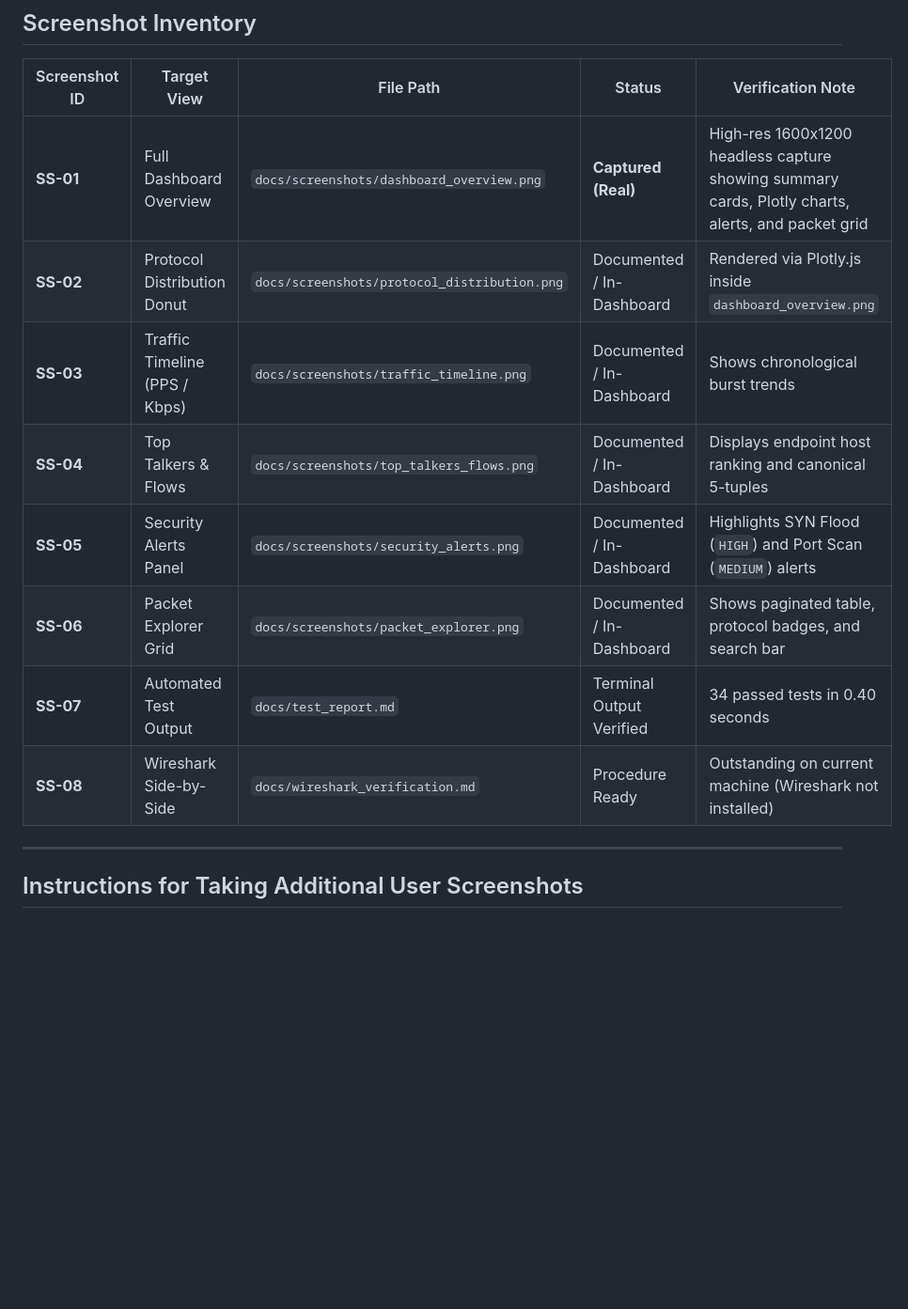
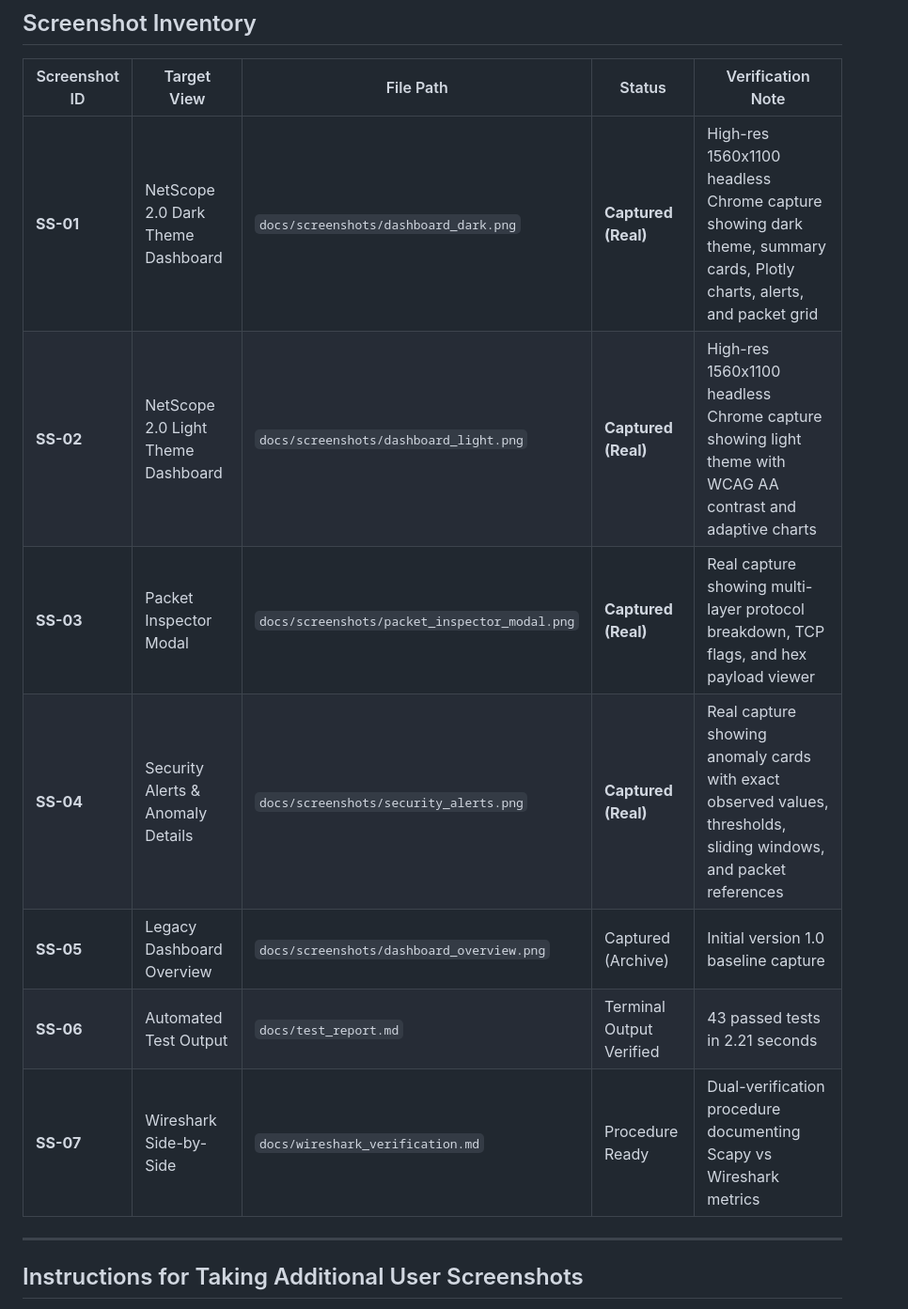
Before and after one commit to srushtijayaraman/NetScope, a Markdown page: docs/screenshot_checklist.md, the part around the change. Shown at 94% size. Drawn GitHub-style; blank space fills up the shorter version.

```diff
--- a/docs/screenshot_checklist.md
+++ b/docs/screenshot_checklist.md
@@ -8,14 +8,13 @@ This checklist documents the graphical visual evidence generated for project sub
 
 | Screenshot ID | Target View | File Path | Status | Verification Note |
 |---|---|---|---|---|
-| **SS-01** | Full Dashboard Overview | `docs/screenshots/dashboard_overview.png` | **Captured (Real)** | High-res 1600x1200 headless capture showing summary cards, Plotly charts, alerts, and packet grid |
-| **SS-02** | Protocol Distribution Donut | `docs/screenshots/protocol_distribution.png` | Documented / In-Dashboard | Rendered via Plotly.js inside `dashboard_overview.png` |
-| **SS-03** | Traffic Timeline (PPS / Kbps)| `docs/screenshots/traffic_timeline.png` | Documented / In-Dashboard | Shows chronological burst trends |
-| **SS-04** | Top Talkers & Flows | `docs/screenshots/top_talkers_flows.png` | Documented / In-Dashboard | Displays endpoint host ranking and canonical 5-tuples |
-| **SS-05** | Security Alerts Panel | `docs/screenshots/security_alerts.png` | Documented / In-Dashboard | Highlights SYN Flood (`HIGH`) and Port Scan (`MEDIUM`) alerts |
-| **SS-06** | Packet Explorer Grid | `docs/screenshots/packet_explorer.png` | Documented / In-Dashboard | Shows paginated table, protocol badges, and search bar |
-| **SS-07** | Automated Test Output | `docs/test_report.md` | Terminal Output Verified | 34 passed tests in 0.40 seconds |
-| **SS-08** | Wireshark Side-by-Side | `docs/wireshark_verification.md` | Procedure Ready | Outstanding on current machine (Wireshark not installed) |
+| **SS-01** | NetScope 2.0 Dark Theme Dashboard | `docs/screenshots/dashboard_dark.png` | **Captured (Real)** | High-res 1560x1100 headless Chrome capture showing dark theme, summary cards, Plotly charts, alerts, and packet grid |
+| **SS-02** | NetScope 2.0 Light Theme Dashboard | `docs/screenshots/dashboard_light.png` | **Captured (Real)** | High-res 1560x1100 headless Chrome capture showing light theme with WCAG AA contrast and adaptive charts |
+| **SS-03** | Packet Inspector Modal | `docs/screenshots/packet_inspector_modal.png` | **Captured (Real)** | Real capture showing multi-layer protocol breakdown, TCP flags, and hex payload viewer |
+| **SS-04** | Security Alerts & Anomaly Details | `docs/screenshots/security_alerts.png` | **Captured (Real)** | Real capture showing anomaly cards with exact observed values, thresholds, sliding windows, and packet references |
+| **SS-05** | Legacy Dashboard Overview | `docs/screenshots/dashboard_overview.png` | Captured (Archive) | Initial version 1.0 baseline capture |
+| **SS-06** | Automated Test Output | `docs/test_report.md` | Terminal Output Verified | 43 passed tests in 2.21 seconds |
+| **SS-07** | Wireshark Side-by-Side | `docs/wireshark_verification.md` | Procedure Ready | Dual-verification procedure documenting Scapy vs Wireshark metrics |
 
 ---
 
```
Also changed, not shown: README.md (+31 -8 lines), docs/test_report.md (+11 -3 lines), docs/screenshots/dashboard_dark.png (added), docs/screenshots/dashboard_light.png (added), docs/screenshots/packet_inspector_modal.png (added), docs/screenshots/security_alerts.png (added), 7 other files.
